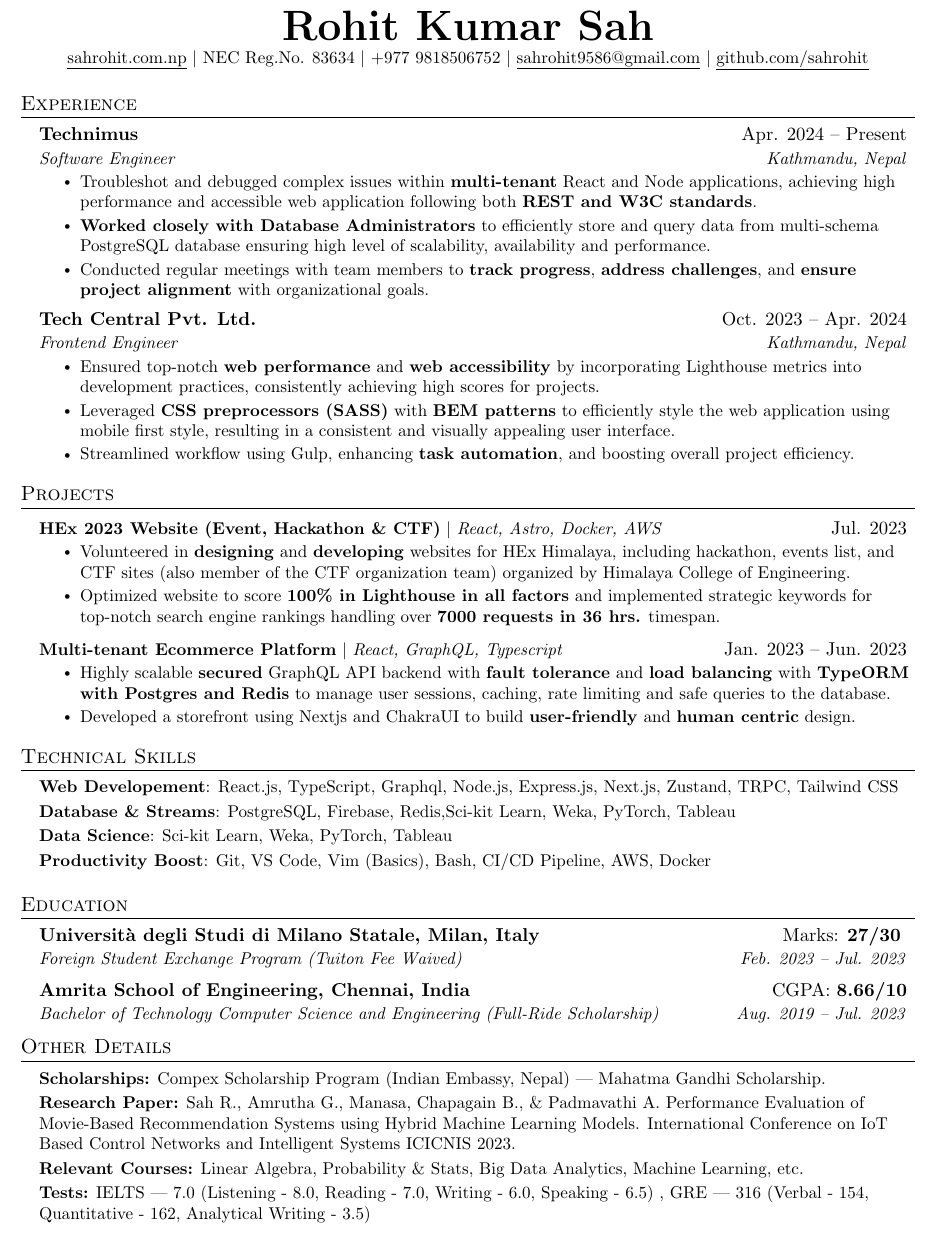
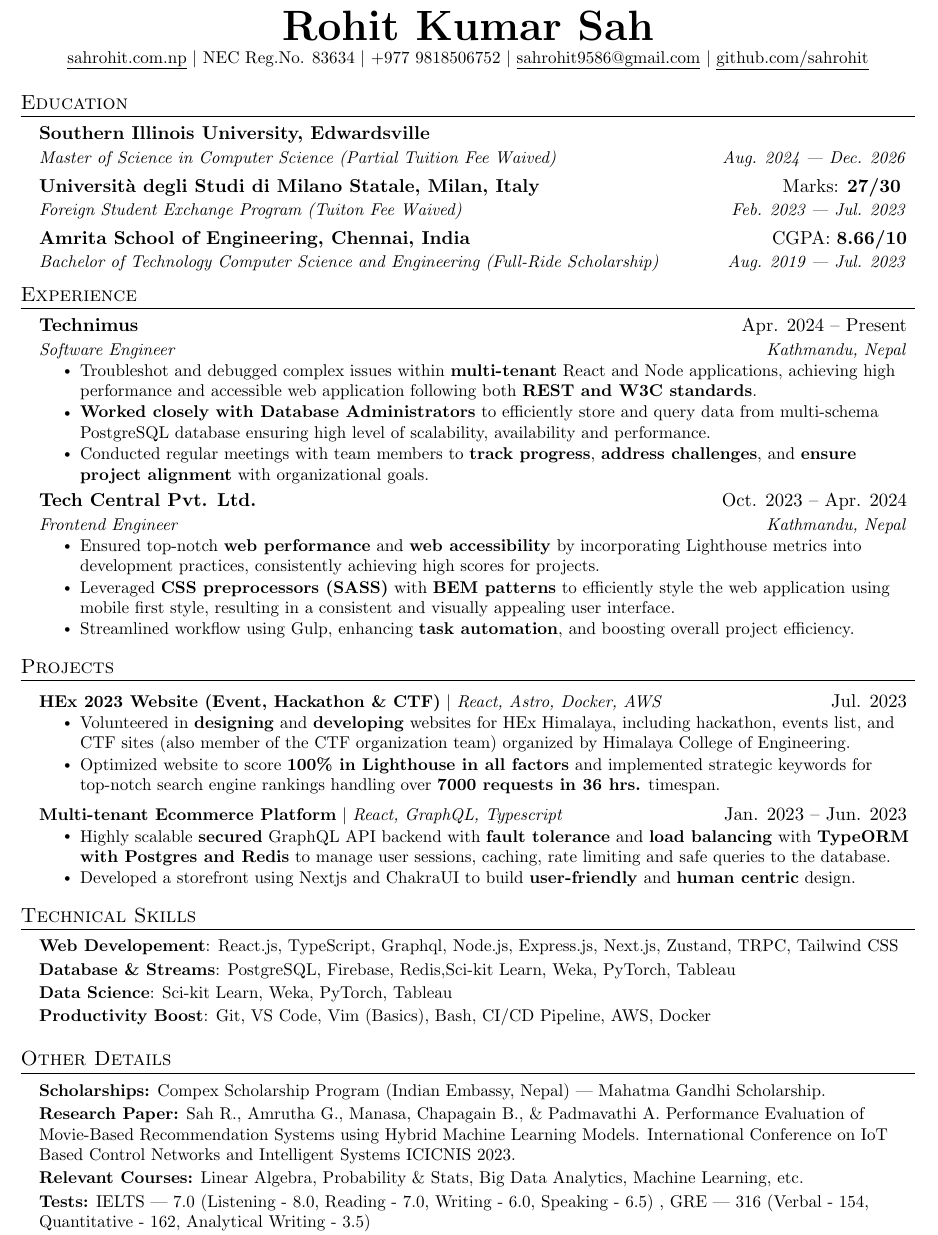
Before and after one commit to sahrohit/sahrohit, a LaTeX CV (resume.tex): part of the page, cut so that both start at the same text. Compiled offline with pdfLaTeX.

Commit message:
refactor: :recycle: updated resume as per advisor suggestion

```diff
--- a/resume.tex
+++ b/resume.tex
@@ -119,6 +119,21 @@
 \end{center}
 
 
+%-----------EDUCATION-----------
+\section{Education}
+\resumeSubHeadingListStart
+\resumeSubheading
+{Southern Illinois University, Edwardsville}{}
+{Master of Science in Computer Science (Partial Tuition Fee Waived)}{Aug. 2024 | Dec. 2026}
+\resumeSubheading
+{Università degli Studi di Milano Statale, Milan, Italy}{Marks: \textbf{27/30} }
+{Foreign Student Exchange Program (Tuiton Fee Waived)}{Feb. 2023 | Jul. 2023}
+\resumeSubheading
+{Amrita School of Engineering, Chennai, India}{CGPA: \textbf{8.66/10}}
+{Bachelor of Technology Computer Science and Engineering (Full-Ride Scholarship)}{Aug. 2019 | Jul. 2023}
+\resumeSubHeadingListEnd
+
+
 %-----------EXPERIENCE-----------
 \section{Experience}
 \resumeSubHeadingListStart
@@ -189,16 +204,7 @@ consistently achieving high scores for projects.}
 	}}
 \end{itemize}
 
-%-----------EDUCATION-----------
-\section{Education}
-\resumeSubHeadingListStart
-\resumeSubheading
-{Università degli Studi di Milano Statale, Milan, Italy}{Marks: \textbf{27/30} }
-{Foreign Student Exchange Program (Tuiton Fee Waived)}{Feb. 2023 -- Jul. 2023}
-\resumeSubheading
-{Amrita School of Engineering, Chennai, India}{CGPA: \textbf{8.66/10}}
-{Bachelor of Technology Computer Science and Engineering (Full-Ride Scholarship)}{Aug. 2019 -- Jul. 2023}
-\resumeSubHeadingListEnd
+
 
 %----------- OTHERS -----------
 \section{Other Details}
```
